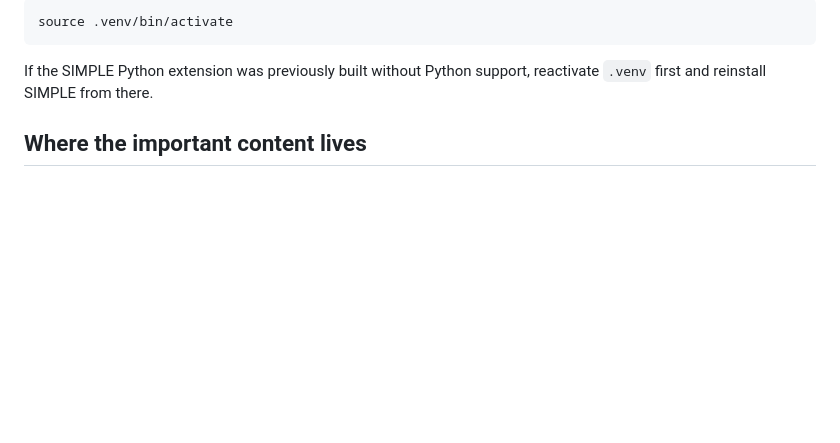
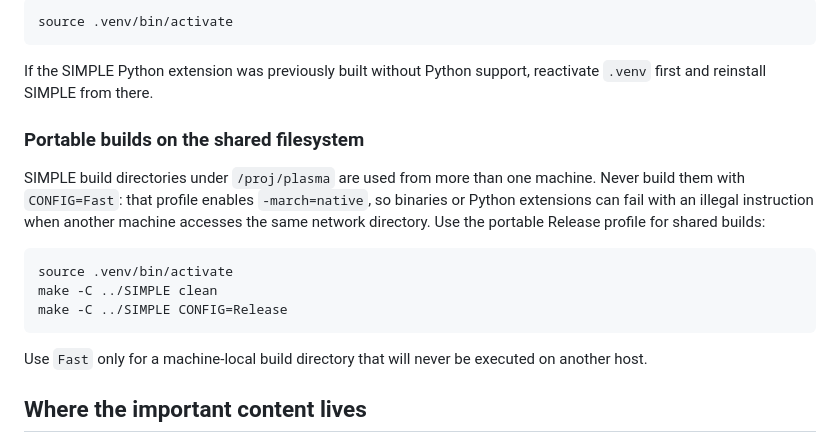
Before and after one commit to itpplasma/benchmark-simple-potato, a Markdown page: CLAUDE.md, the part around the change. GitHub-like rendering; blank space fills up the shorter version.

Commit message:
Document portable shared SIMPLE builds

````diff
--- a/CLAUDE.md
+++ b/CLAUDE.md
@@ -67,6 +67,23 @@ source .venv/bin/activate
 
 If the SIMPLE Python extension was previously built without Python support,
 reactivate `.venv` first and reinstall SIMPLE from there.
+
+### Portable builds on the shared filesystem
+
+SIMPLE build directories under `/proj/plasma` are used from more than one
+machine. Never build them with `CONFIG=Fast`: that profile enables
+`-march=native`, so binaries or Python extensions can fail with an illegal
+instruction when another machine accesses the same network directory. Use the
+portable Release profile for shared builds:
+
+```bash
+source .venv/bin/activate
+make -C ../SIMPLE clean
+make -C ../SIMPLE CONFIG=Release
+```
+
+Use `Fast` only for a machine-local build directory that will never be executed
+on another host.
 
 ## Where the important content lives
 
````
